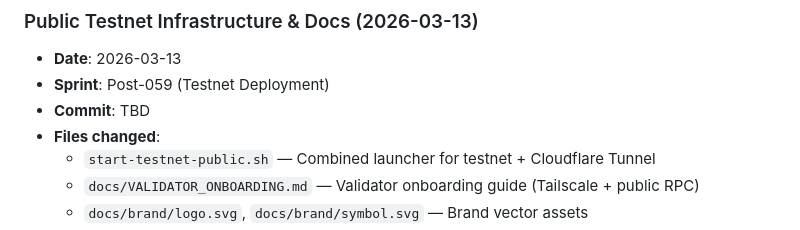
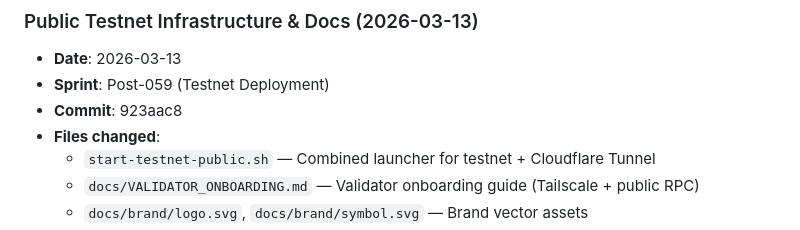
Before and after one commit to aztibase/aztibase-node, a Markdown page: blockchain-project/BUILD_LOG.md, the part around the change. Drawn GitHub-style.

Commit message:
docs: backfill commit hash in BUILD_LOG
Co-Authored-By: Claude Opus 4.6 <noreply@anthropic.com>

```diff
--- a/blockchain-project/BUILD_LOG.md
+++ b/blockchain-project/BUILD_LOG.md
@@ -24,7 +24,7 @@ Entries are prepended (newest first).
 ### Public Testnet Infrastructure & Docs (2026-03-13)
 - **Date**: 2026-03-13
 - **Sprint**: Post-059 (Testnet Deployment)
-- **Commit**: TBD
+- **Commit**: 923aac8
 - **Files changed**:
   - `start-testnet-public.sh` — Combined launcher for testnet + Cloudflare Tunnel
   - `docs/VALIDATOR_ONBOARDING.md` — Validator onboarding guide (Tailscale + public RPC)
```
